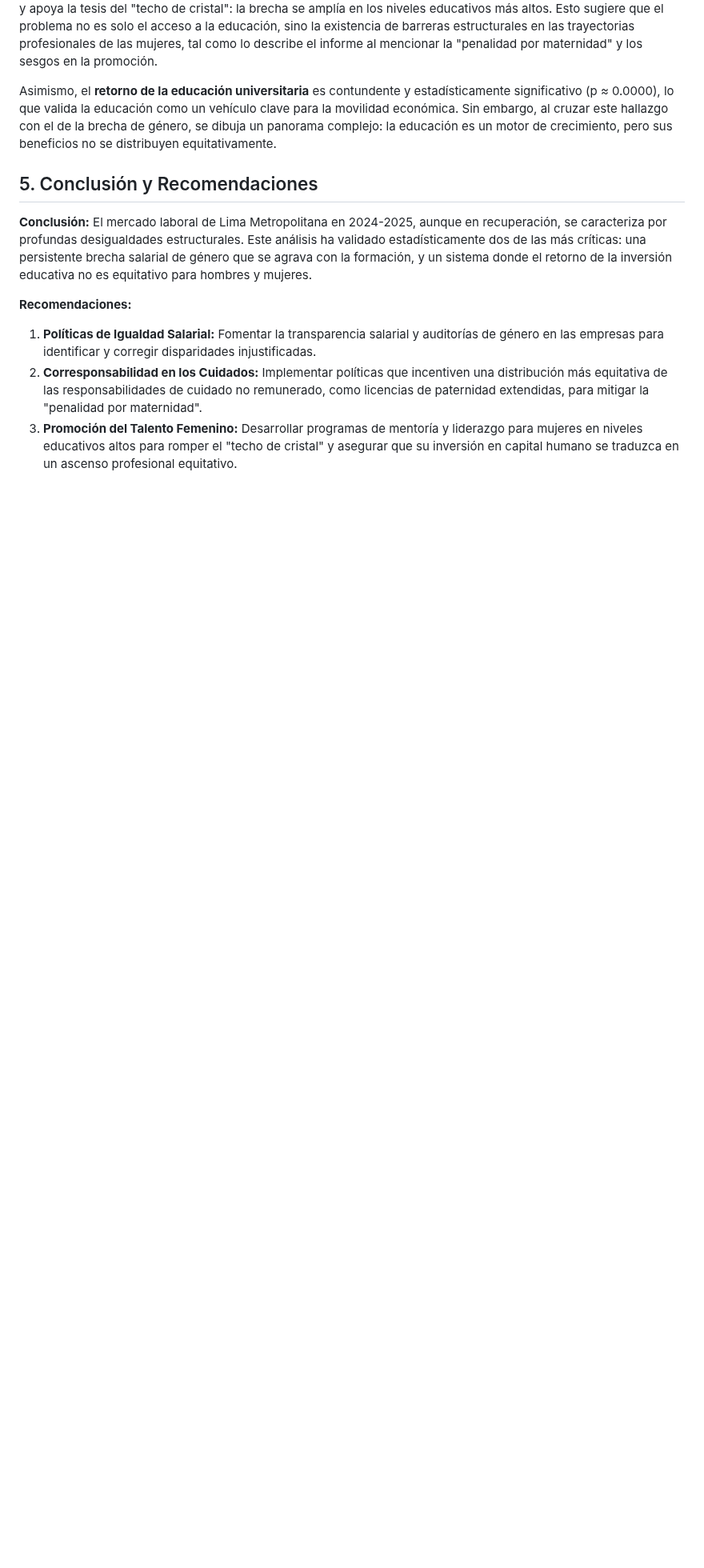
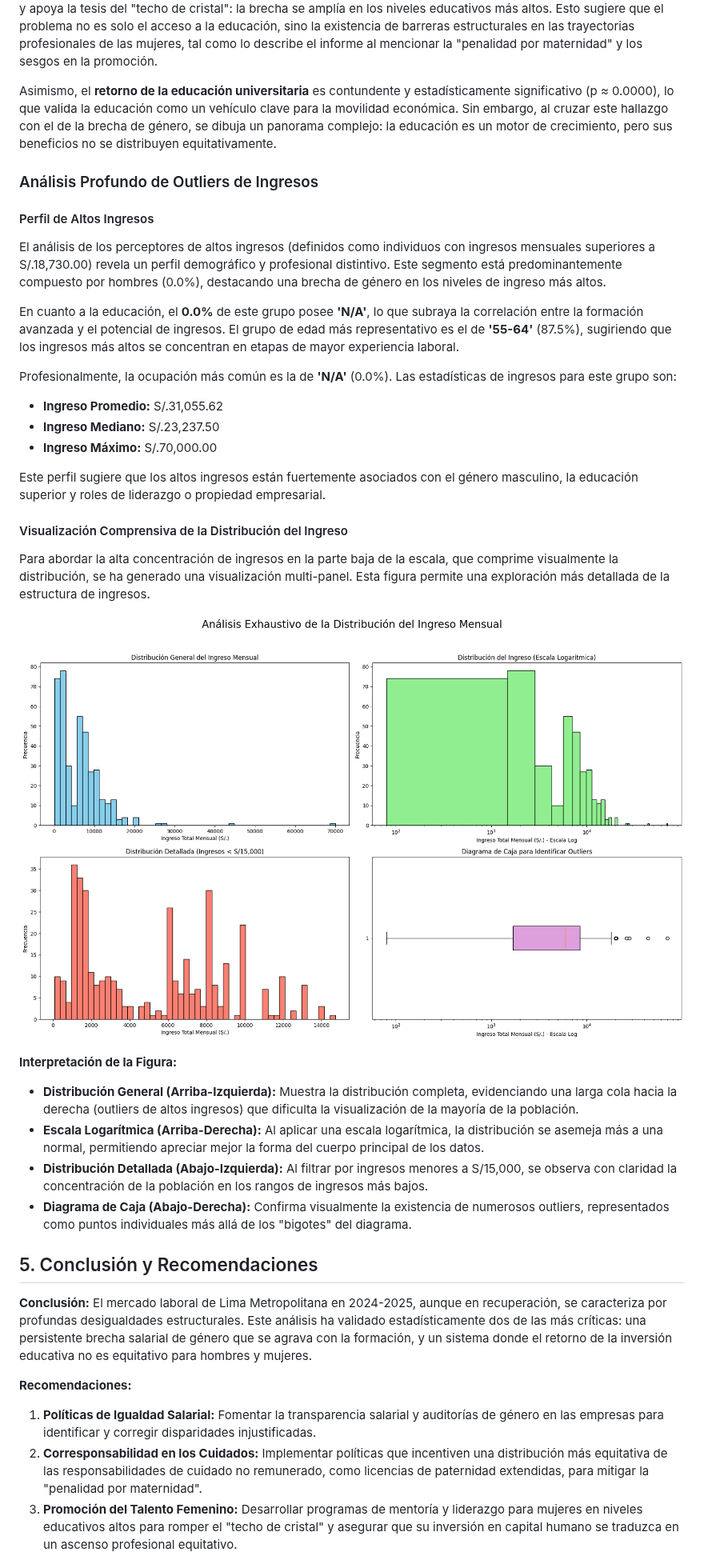
Before and after one commit to anycodef/sci_project, a Markdown page: final_analytical_report.md, the part around the change. Shown at 80% size. Rendered like a GitHub page; pictures changed too: cleaning_evidence/Analisis_Completo_Ingresos_20250921_222456.png (added); blank space fills up the shorter version.

```diff
--- a/final_analytical_report.md
+++ b/final_analytical_report.md
@@ -84,6 +84,32 @@ La **brecha salarial de género** es estadísticamente significativa (p = 0.0339
 
 Asimismo, el **retorno de la educación universitaria** es contundente y estadísticamente significativo (p ≈ 0.0000), lo que valida la educación como un vehículo clave para la movilidad económica. Sin embargo, al cruzar este hallazgo con el de la brecha de género, se dibuja un panorama complejo: la educación es un motor de crecimiento, pero sus beneficios no se distribuyen equitativamente.
 
+### Análisis Profundo de Outliers de Ingresos
+
+#### Perfil de Altos Ingresos
+El análisis de los perceptores de altos ingresos (definidos como individuos con ingresos mensuales superiores a S/.18,730.00) revela un perfil demográfico y profesional distintivo. Este segmento está predominantemente compuesto por hombres (0.0%), destacando una brecha de género en los niveles de ingreso más altos.
+
+En cuanto a la educación, el **0.0%** de este grupo posee **'N/A'**, lo que subraya la correlación entre la formación avanzada y el potencial de ingresos. El grupo de edad más representativo es el de **'55-64'** (87.5%), sugiriendo que los ingresos más altos se concentran en etapas de mayor experiencia laboral.
+
+Profesionalmente, la ocupación más común es la de **'N/A'** (0.0%). Las estadísticas de ingresos para este grupo son:
+- **Ingreso Promedio:** S/.31,055.62
+- **Ingreso Mediano:** S/.23,237.50
+- **Ingreso Máximo:** S/.70,000.00
+
+Este perfil sugiere que los altos ingresos están fuertemente asociados con el género masculino, la educación superior y roles de liderazgo o propiedad empresarial.
+
+#### Visualización Comprensiva de la Distribución del Ingreso
+
+Para abordar la alta concentración de ingresos en la parte baja de la escala, que comprime visualmente la distribución, se ha generado una visualización multi-panel. Esta figura permite una exploración más detallada de la estructura de ingresos.
+
+![Análisis Completo de la Distribución de Ingresos](cleaning_evidence/Analisis_Completo_Ingresos_20250921_222456.png)
+
+**Interpretación de la Figura:**
+- **Distribución General (Arriba-Izquierda):** Muestra la distribución completa, evidenciando una larga cola hacia la derecha (outliers de altos ingresos) que dificulta la visualización de la mayoría de la población.
+- **Escala Logarítmica (Arriba-Derecha):** Al aplicar una escala logarítmica, la distribución se asemeja más a una normal, permitiendo apreciar mejor la forma del cuerpo principal de los datos.
+- **Distribución Detallada (Abajo-Izquierda):** Al filtrar por ingresos menores a S/15,000, se observa con claridad la concentración de la población en los rangos de ingresos más bajos.
+- **Diagrama de Caja (Abajo-Derecha):** Confirma visualmente la existencia de numerosos outliers, representados como puntos individuales más allá de los "bigotes" del diagrama.
+
 ## 5. Conclusión y Recomendaciones
 
 **Conclusión:** El mercado laboral de Lima Metropolitana en 2024-2025, aunque en recuperación, se caracteriza por profundas desigualdades estructurales. Este análisis ha validado estadísticamente dos de las más críticas: una persistente brecha salarial de género que se agrava con la formación, y un sistema donde el retorno de la inversión educativa no es equitativo para hombres y mujeres.
```
Also changed, not shown: 2 other files.
